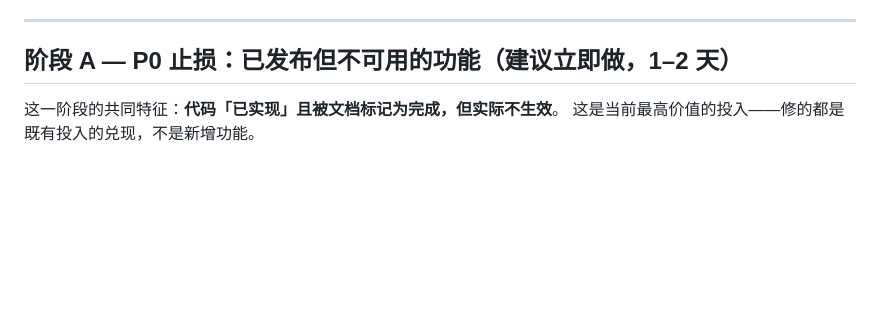
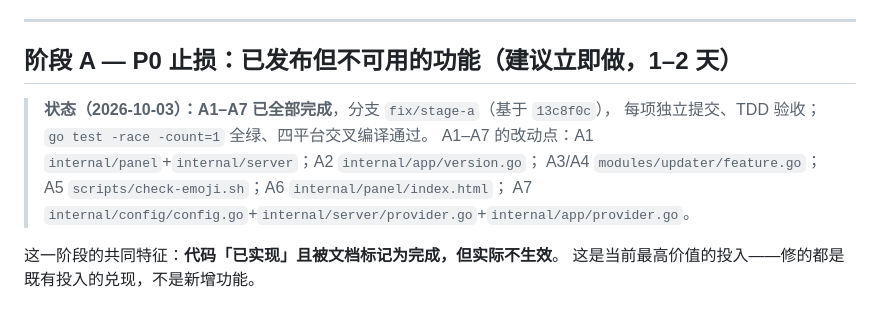
Before and after one commit to Snow0xcc/PCMannager, a Markdown page: docs/ROADMAP.md, the part around the change. GitHub-like rendering; blank space fills up the shorter version.

Commit message:
docs: ROADMAP 阶段 A（A1–A7）标记完成并记录改动点

```diff
--- a/docs/ROADMAP.md
+++ b/docs/ROADMAP.md
@@ -15,6 +15,12 @@ Windows 专属代码在 CI 里从未被编译过。建议**先止损（阶段 A
 ---
 
 ## 阶段 A — P0 止损：已发布但不可用的功能（建议立即做，1–2 天）
+
+> **状态（2026-10-03）：A1–A7 已全部完成**，分支 `fix/stage-a`（基于 `13c8f0c`），
+> 每项独立提交、TDD 验收；`go test -race -count=1` 全绿、四平台交叉编译通过。
+> A1–A7 的改动点：A1 `internal/panel`+`internal/server`；A2 `internal/app/version.go`；
+> A3/A4 `modules/updater/feature.go`；A5 `scripts/check-emoji.sh`；A6 `internal/panel/index.html`；
+> A7 `internal/config/config.go`+`internal/server/provider.go`+`internal/app/provider.go`。
 
 这一阶段的共同特征：**代码「已实现」且被文档标记为完成，但实际不生效**。
 这是当前最高价值的投入——修的都是既有投入的兑现，不是新增功能。
```
